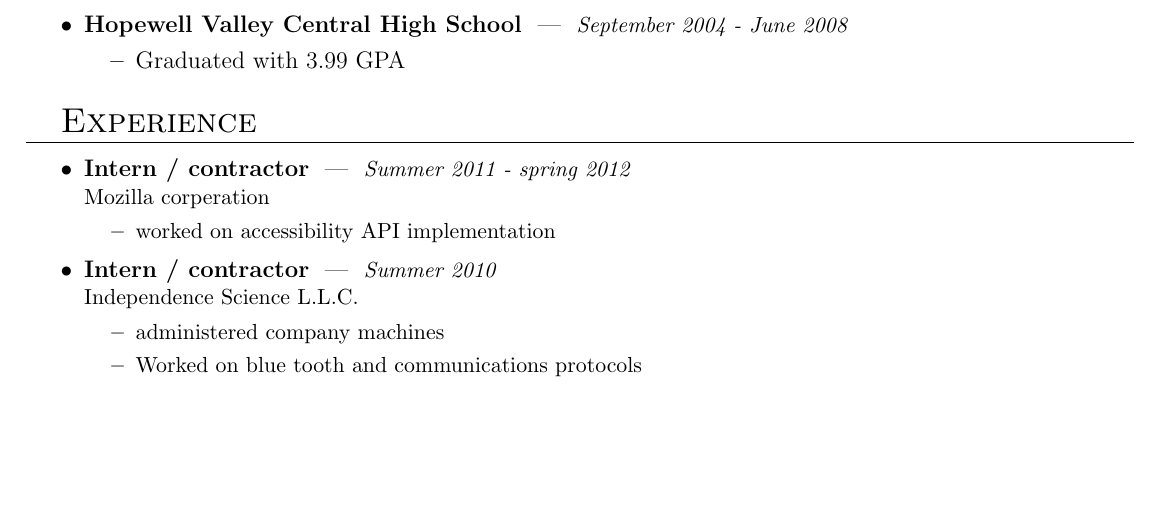
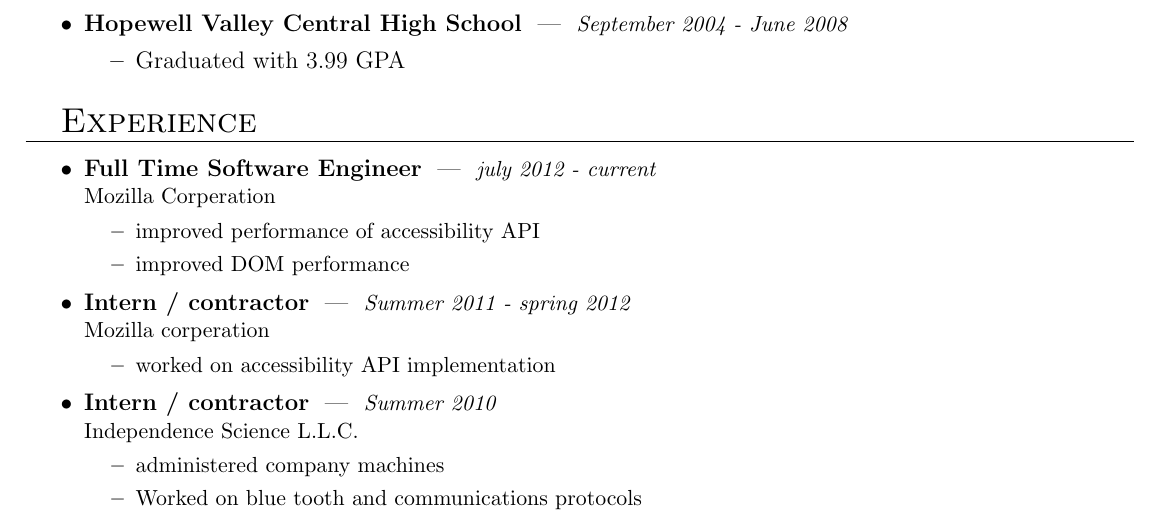
Before and after one commit to tbsaunde/resume, a LaTeX CV (resume.tex): part of page 1 of 2, cut so that both start at the same text, the shorter picture padded with empty space. Compiled offline with pdfLaTeX.

Commit message:
add full time at moco

```diff
--- a/resume.tex
+++ b/resume.tex
@@ -93,6 +93,10 @@
 
 %\begin{mysection}{Work Experience}
 \begin{mysection}{Experience}
+  \begin{mysubsection}{Full Time Software Engineer}{july 2012 - current}{Mozilla Corperation}
+    \mysubitem{improved performance of accessibility API}
+    \mysubitem{improved DOM performance}
+  \end{mysubsection}
   \begin{mysubsection}{Intern / contractor}{Summer 2011 - spring 2012}{Mozilla corperation}
 		\mysubitem{worked on accessibility API implementation}
 	\end{mysubsection}
```
